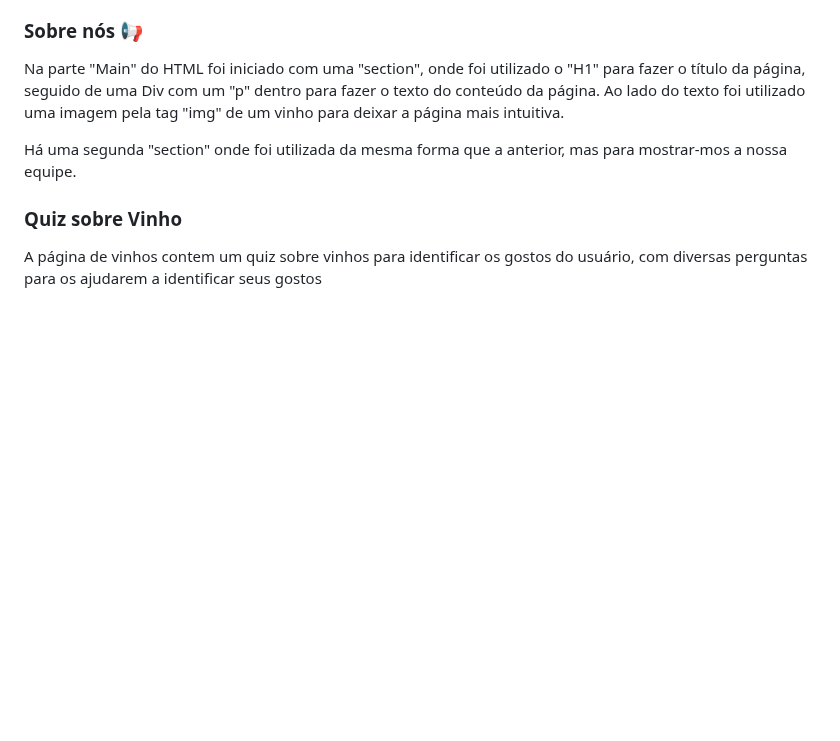
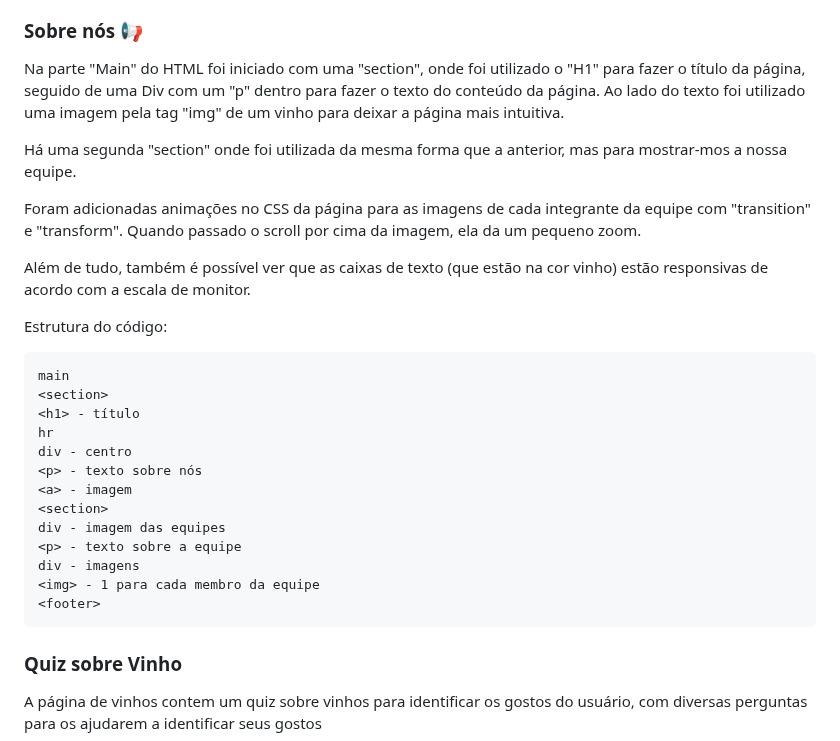
Before and after one commit to Wisers-1ESS/Vinheria-Agnello, a Markdown page: README.md, the part around the change. GitHub-like rendering; blank space fills up the shorter version.

Commit message:
Update README.md
update marcela torro - Sobre nós

````diff
--- a/README.md
+++ b/README.md
@@ -36,6 +36,27 @@
 
 <p>Há uma segunda "section" onde foi utilizada da mesma forma que a anterior, mas para mostrar-mos a nossa equipe.</p>
 
+<p>Foram adicionadas animações no CSS da página para as imagens de cada integrante da equipe com "transition" e "transform". Quando passado o scroll por cima da imagem, ela da um pequeno zoom.</p>
+
+<p>Além de tudo, também é possível ver que as caixas de texto (que estão na cor vinho) estão responsivas de acordo com a escala de monitor.</p>
+
+<p>Estrutura do código:</p>
+
+```
+main
+<section>
+<h1> - título
+hr
+div - centro
+<p> - texto sobre nós
+<a> - imagem
+<section>
+div - imagem das equipes
+<p> - texto sobre a equipe
+div - imagens
+<img> - 1 para cada membro da equipe
+<footer>
+```
 
 ### Quiz sobre Vinho
 
````
